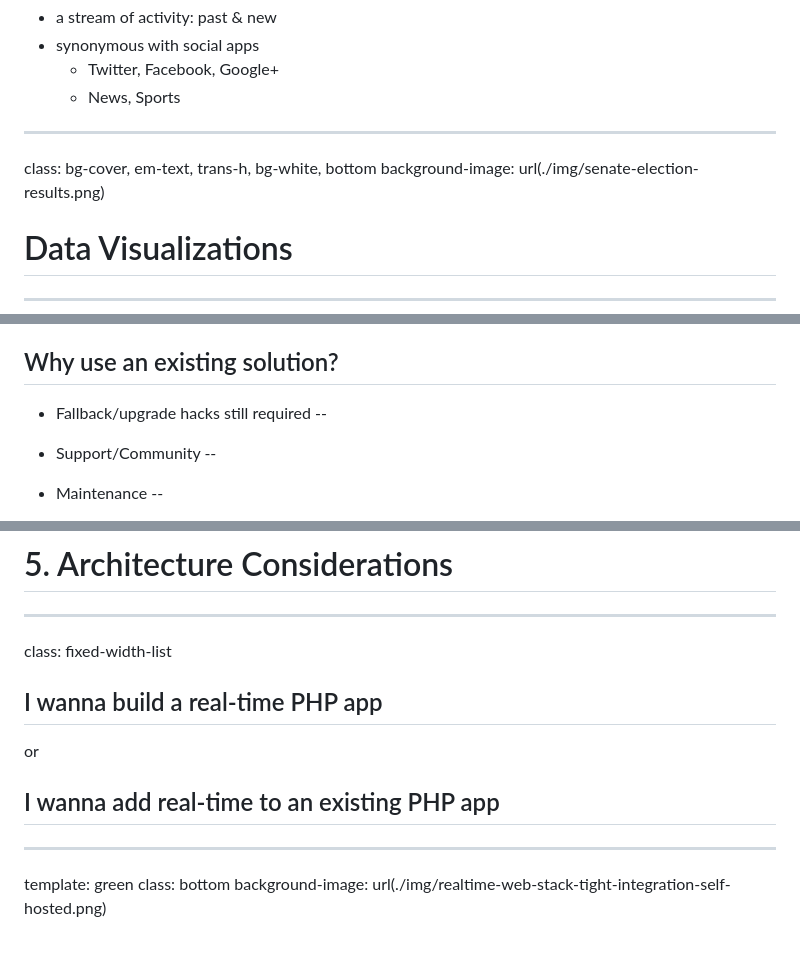
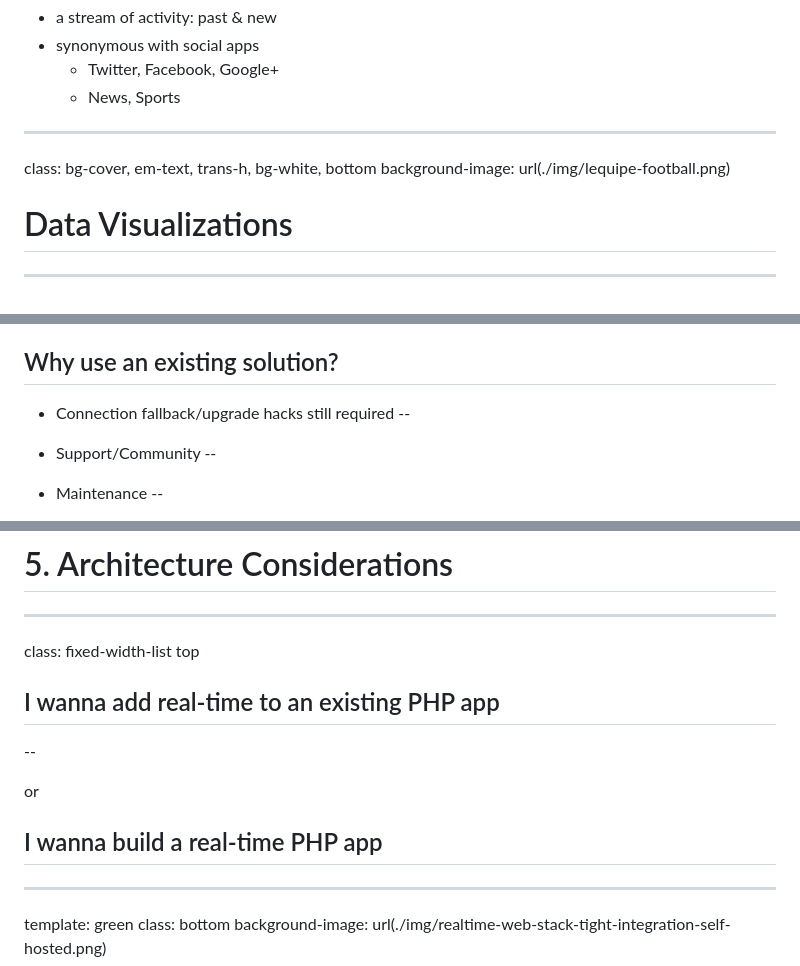
Before and after one commit to GATEJECA/realtime-php, a Markdown page: slides.md, 3 parts joined by grey strips. Drawn GitHub-style; blank space fills up the shorter version.

```diff
--- a/slides.md
+++ b/slides.md
@@ -120,9 +108,8 @@ Activity Streams:
 
 ---
 
-
 class: bg-cover, em-text, trans-h, bg-white, bottom
-background-image: url(./img/senate-election-results.png)
+background-image: url(./img/lequipe-football.png)
 
 # Data Visualizations
 
@@ -215,7 +202,7 @@ class: fixed-width-list top
 
 ## Why use an existing solution?
 
-* Fallback/upgrade hacks still required
+* Connection fallback/upgrade hacks still required
 --
 
 * Support/Community
@@ -562,11 +549,13 @@ class: h1-big
 
 ---
 
-class: fixed-width-list
+class: fixed-width-list top
 
+## I wanna add real-time to an existing PHP app
+--
+
+or
 ## I wanna build a real-time PHP app
-or
-## I wanna add real-time to an existing PHP app
 
 ---
 
```
Also changed, not shown: other parts of slides.md (+8 -17 lines), notes.md (added, +68 -0 lines), img/nexmo/what-nexmo-offers.png, img/realtime-web-solutions-updated.png, img/rtw-tech-decision-matrix-apps-black.png, img/rtw-tech-decision-matrix-solutions-white.png, 1 other file.
